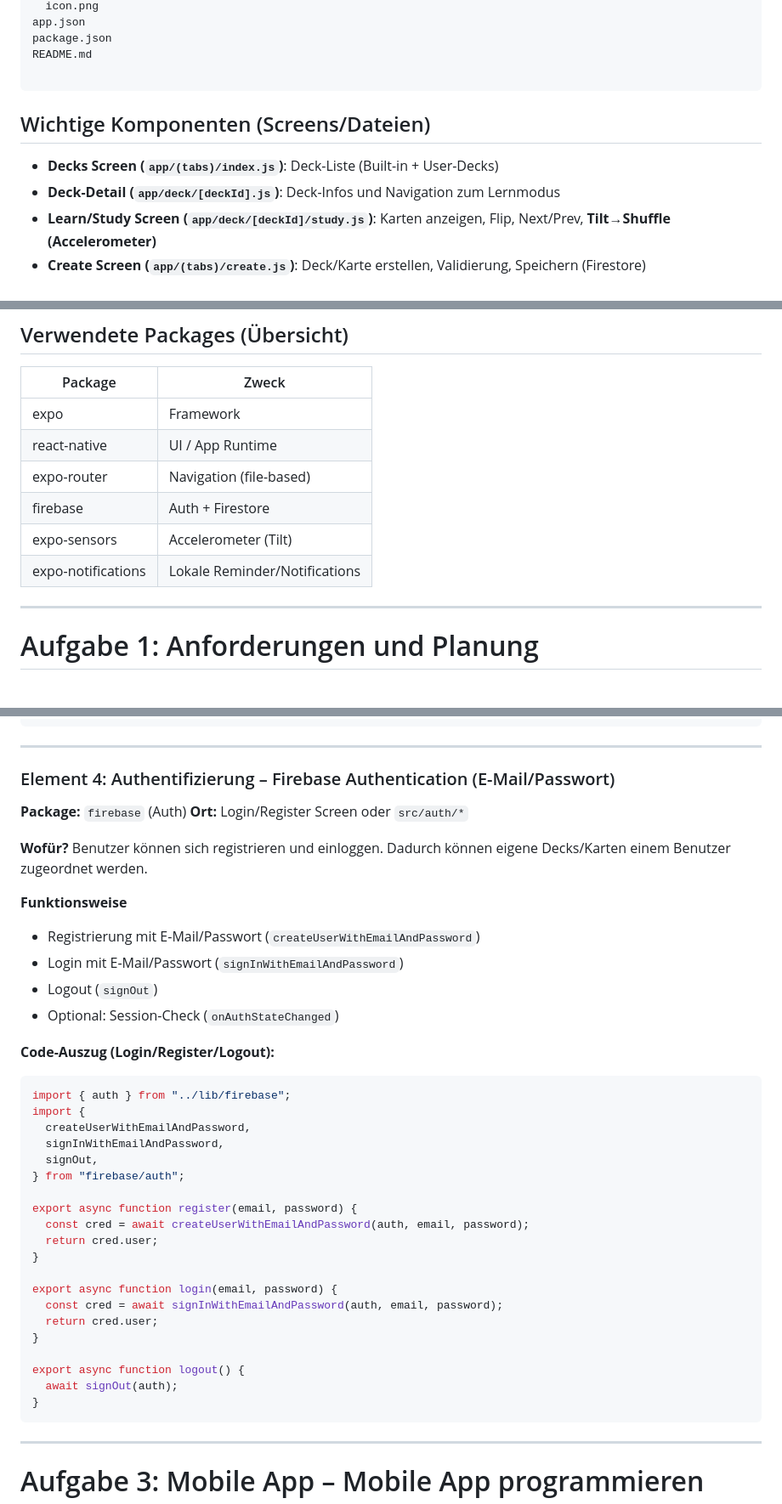
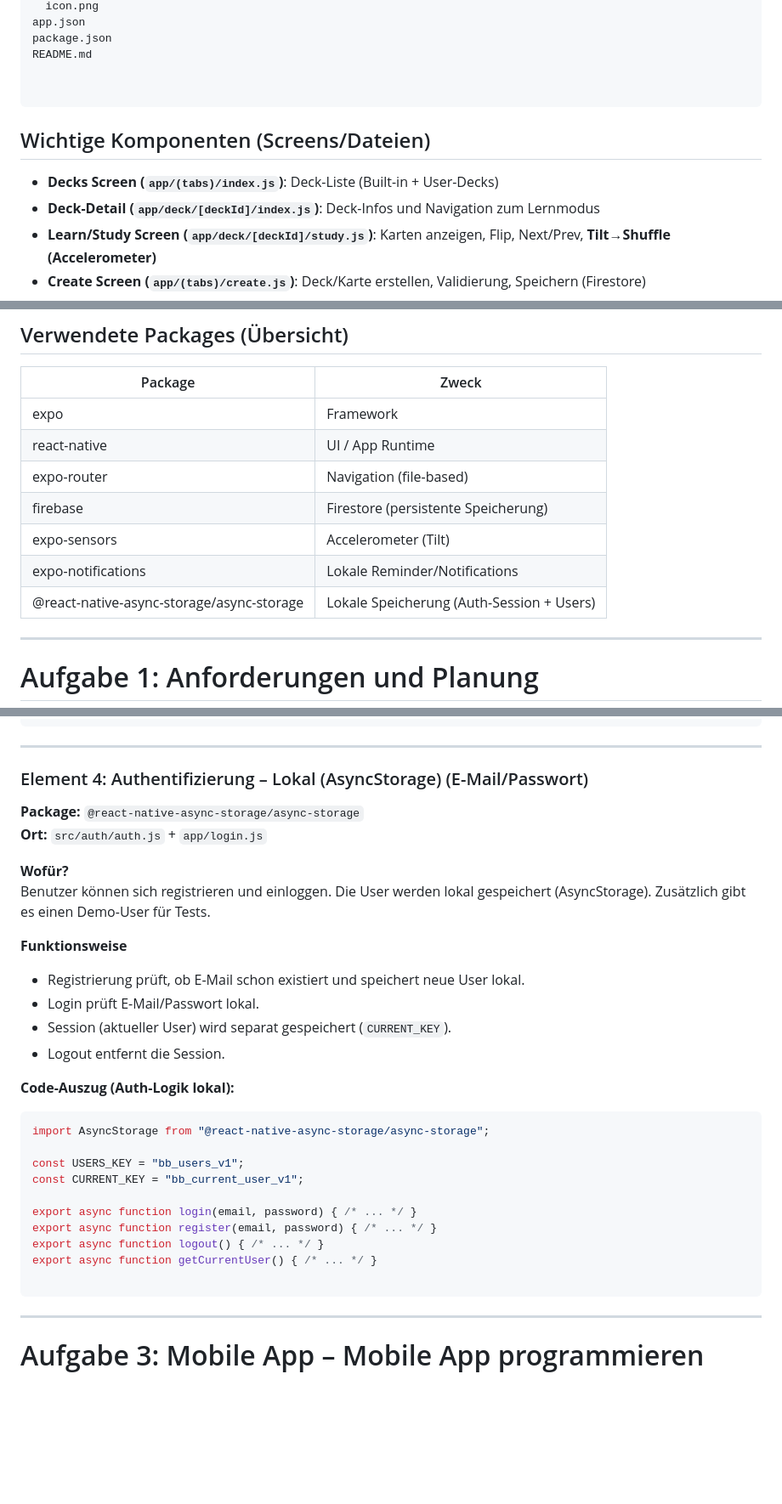
Before and after one commit to lidija12/BrainBites, a Markdown page: README.md, 3 parts joined by grey strips. Shown at 85% size. Rendered like a GitHub page; blank space fills up the shorter version.

Commit message:
Refactor authentication to use AsyncStorage

`````diff
--- a/README.md
+++ b/README.md
@@ -46,11 +46,12 @@ app.json
 package.json
 README.md
 
+
 ````
 ## Wichtige Komponenten (Screens/Dateien)
 
 - **Decks Screen (`app/(tabs)/index.js`)**: Deck-Liste (Built-in + User-Decks)
-- **Deck-Detail (`app/deck/[deckId].js`)**: Deck-Infos und Navigation zum Lernmodus
+- **Deck-Detail (`app/deck/[deckId]/index.js`)**: Deck-Infos und Navigation zum Lernmodus
 - **Learn/Study Screen (`app/deck/[deckId]/study.js`)**: Karten anzeigen, Flip, Next/Prev, **Tilt→Shuffle (Accelerometer)**
 - **Create Screen (`app/(tabs)/create.js`)**: Deck/Karte erstellen, Validierung, Speichern (Firestore)
 - **Settings Screen (`app/(tabs)/settings.js`)**: Reminder (Notifications) + (optional) Logout
@@ -65,9 +66,11 @@ README.md
 | expo                | Framework |
 | react-native        | UI / App Runtime |
 | expo-router         | Navigation (file-based) |
-| firebase            | Auth + Firestore |
+| firebase            | Firestore (persistente Speicherung) |
 | expo-sensors        | Accelerometer (Tilt) |
 | expo-notifications  | Lokale Reminder/Notifications |
+| @react-native-async-storage/async-storage | Lokale Speicherung (Auth-Session + Users) |
+
 
 ---
 
@@ -404,44 +407,32 @@ export async function loadDecks() {
 
 ---
 
-### Element 4: Authentifizierung – Firebase Authentication (E-Mail/Passwort)
+### Element 4: Authentifizierung – Lokal (AsyncStorage) (E-Mail/Passwort)
 
-**Package:** `firebase` (Auth)
-**Ort:** Login/Register Screen oder `src/auth/*`
+**Package:** `@react-native-async-storage/async-storage`
+**Ort:** `src/auth/auth.js` + `app/login.js`
 
 **Wofür?**
-Benutzer können sich registrieren und einloggen. Dadurch können eigene Decks/Karten einem Benutzer zugeordnet werden.
+Benutzer können sich registrieren und einloggen. Die User werden lokal gespeichert (AsyncStorage). Zusätzlich gibt es einen Demo-User für Tests.
 
 **Funktionsweise**
+- Registrierung prüft, ob E-Mail schon existiert und speichert neue User lokal.
+- Login prüft E-Mail/Passwort lokal.
+- Session (aktueller User) wird separat gespeichert (`CURRENT_KEY`).
+- Logout entfernt die Session.
 
-* Registrierung mit E-Mail/Passwort (`createUserWithEmailAndPassword`)
-* Login mit E-Mail/Passwort (`signInWithEmailAndPassword`)
-* Logout (`signOut`)
-* Optional: Session-Check (`onAuthStateChanged`)
+**Code-Auszug (Auth-Logik lokal):**
+```js
+import AsyncStorage from "@react-native-async-storage/async-storage";
 
-**Code-Auszug (Login/Register/Logout):**
+const USERS_KEY = "bb_users_v1";
+const CURRENT_KEY = "bb_current_user_v1";
 
-```js
-import { auth } from "../lib/firebase";
-import {
-  createUserWithEmailAndPassword,
-  signInWithEmailAndPassword,
-  signOut,
-} from "firebase/auth";
+export async function login(email, password) { /* ... */ }
+export async function register(email, password) { /* ... */ }
+export async function logout() { /* ... */ }
+export async function getCurrentUser() { /* ... */ }
 
-export async function register(email, password) {
-  const cred = await createUserWithEmailAndPassword(auth, email, password);
-  return cred.user;
-}
-
-export async function login(email, password) {
-  const cred = await signInWithEmailAndPassword(auth, email, password);
-  return cred.user;
-}
-
-export async function logout() {
-  await signOut(auth);
-}
 ```
 
 ---
`````
Also changed, not shown: other parts of README.md (+0 -4 lines).
